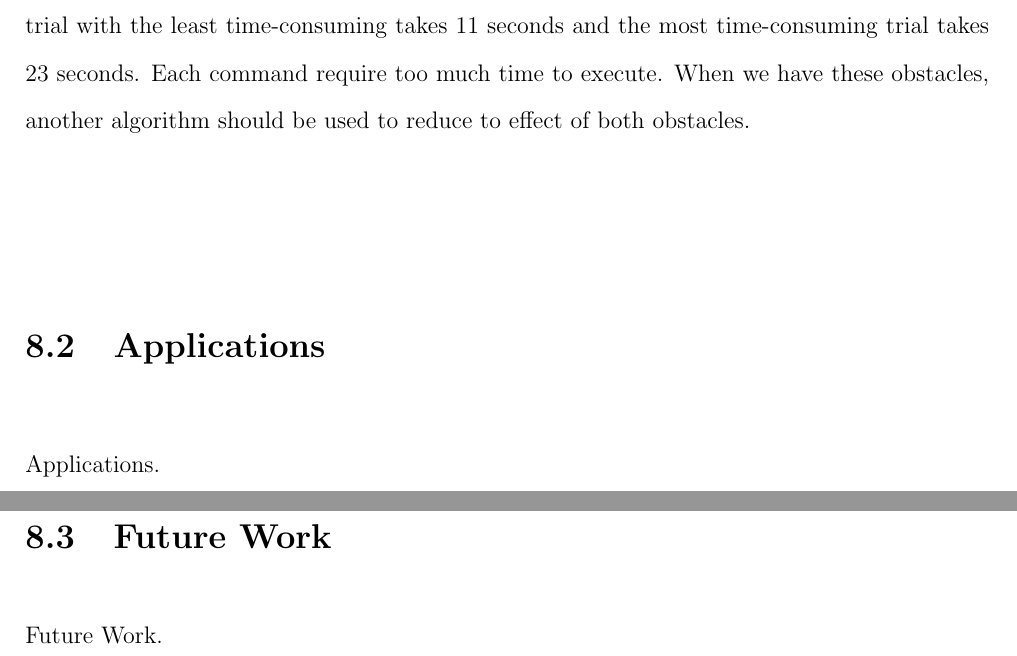
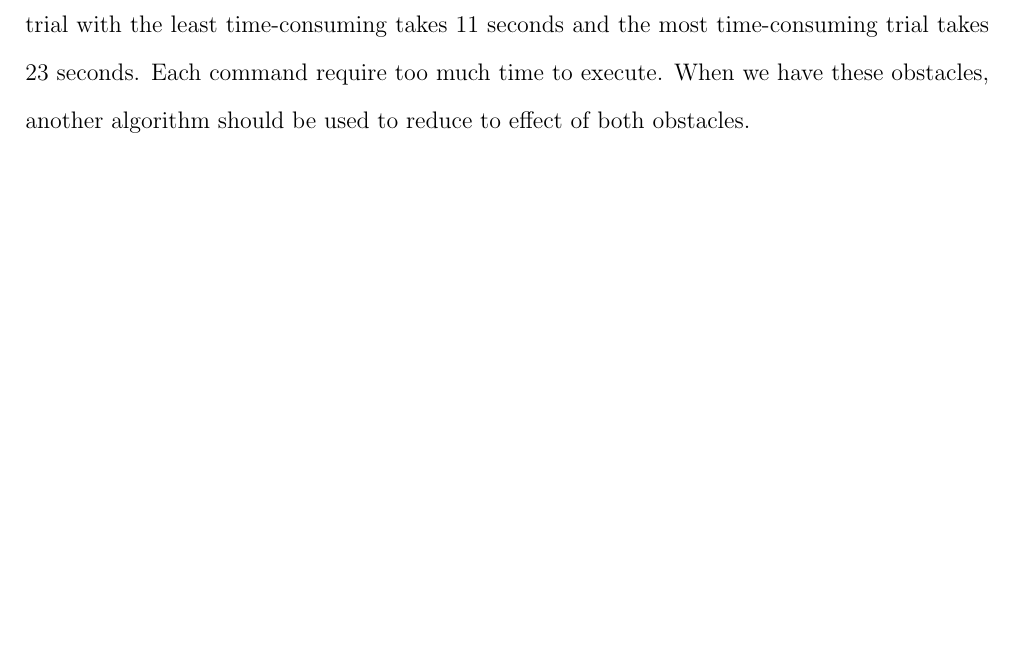
Before and after one commit to ioscarhunter/paper4, a LaTeX thesis (thesis.tex, which reads chapter8/conclusion.tex): two parts of pages 76 and 77 of 79 before the commit and part of page 76 of 78 after it, the two joined at a grey line, cut so that both start at the same text, the shorter picture padded with empty space. Compiled offline with pdfLaTeX.

Commit message:
Update on Overleaf.

```diff
--- a/chapter8/conclusion.tex
+++ b/chapter8/conclusion.tex
@@ -5,12 +5,3 @@
 \section{Summary of Thesis Achievements}
 
 \hspace{1.5cm}In this project, we separate the project in 2 categories. First, the Event Related Potential(ERP). The next category is Steady State Visual Evoke Potential(SSVEP). The accuracy of ERP in our experiment1 is 80\% and the accuracy of experiment2 is 85\%. However, there are 2 obstacles of the experiment. The first obstacle is the chamber. We perform our experiment in the chamber only. If the experiment is conducted outside of the chamber, the accuracy will be lower for both experiments. The second obstacle is a great amount of time. In our experiment, trial with the least time-consuming takes 11 seconds and the most time-consuming trial takes 23 seconds. Each command require too much time to execute. When we have these obstacles, another algorithm should be used to reduce to effect of both obstacles.
-
-\section{Applications}
-
-Applications.
-
-
-\section{Future Work}
-
-Future Work.
```
